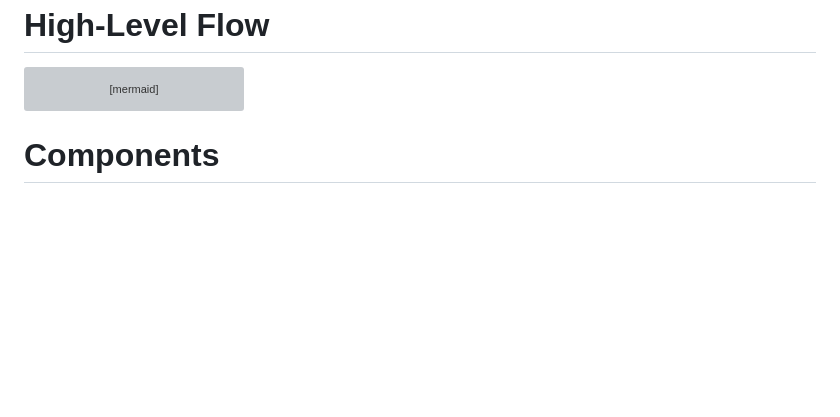
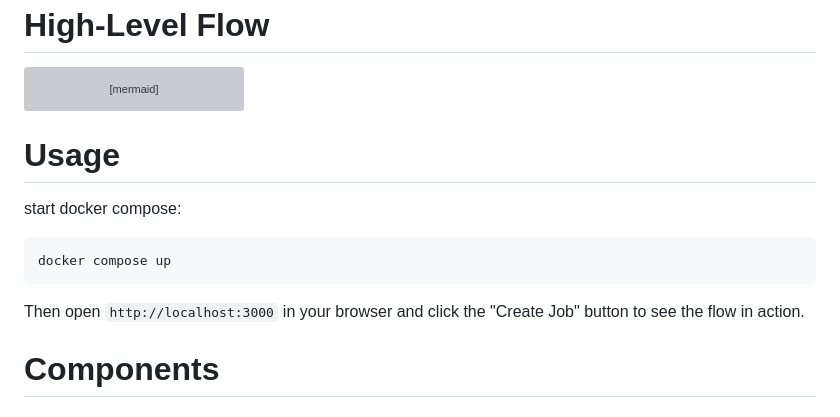
Before and after one commit to birddevelper/async_pipeline_example, a Markdown page: readme.md, the part around the change. GitHub-like rendering; blank space fills up the shorter version; grey boxes are pictures that could not be loaded.

Commit message:
fix: Add usage instructions to README for starting the application with Docker Compose

````diff
--- a/readme.md
+++ b/readme.md
@@ -42,6 +42,14 @@ flowchart LR
     Notify -- "WebSocket message" --> Browser
 ```
 
+# Usage
+
+start docker compose:
+
+```bash
+docker compose up
+```
+Then open `http://localhost:3000` in your browser and click the "Create Job" button to see the flow in action.
 
 # Components
 
````
